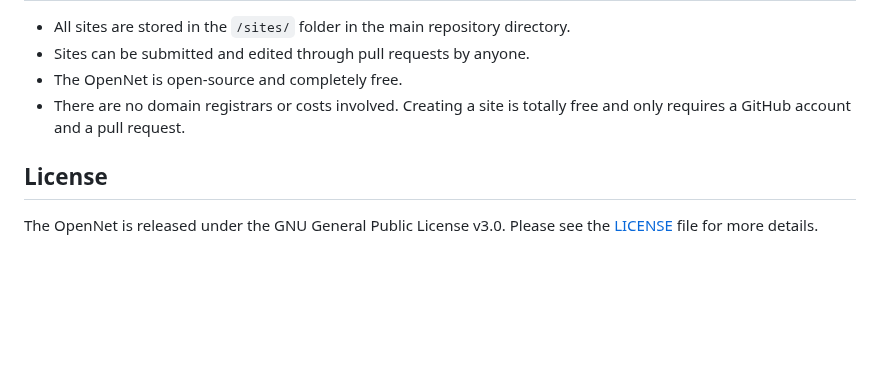
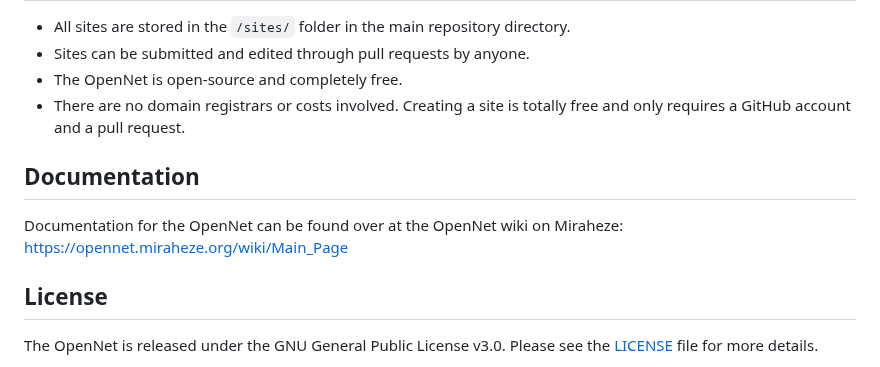
Before and after one commit to pandap17/OpenNet, a Markdown page: README.md, the part around the change. Rendered like a GitHub page; blank space fills up the shorter version.

```diff
--- a/README.md
+++ b/README.md
@@ -61,6 +61,11 @@ To contribute a browser to the OpenNet, follow these steps:
 - The OpenNet is open-source and completely free.
 - There are no domain registrars or costs involved. Creating a site is totally free and only requires a GitHub account and a pull request.
 
+## Documentation
+
+Documentation for the OpenNet can be found over at the OpenNet wiki on Miraheze:
+https://opennet.miraheze.org/wiki/Main_Page
+
 ## License
 
 The OpenNet is released under the GNU General Public License v3.0. Please see the [LICENSE](LICENSE) file for more details.
```
